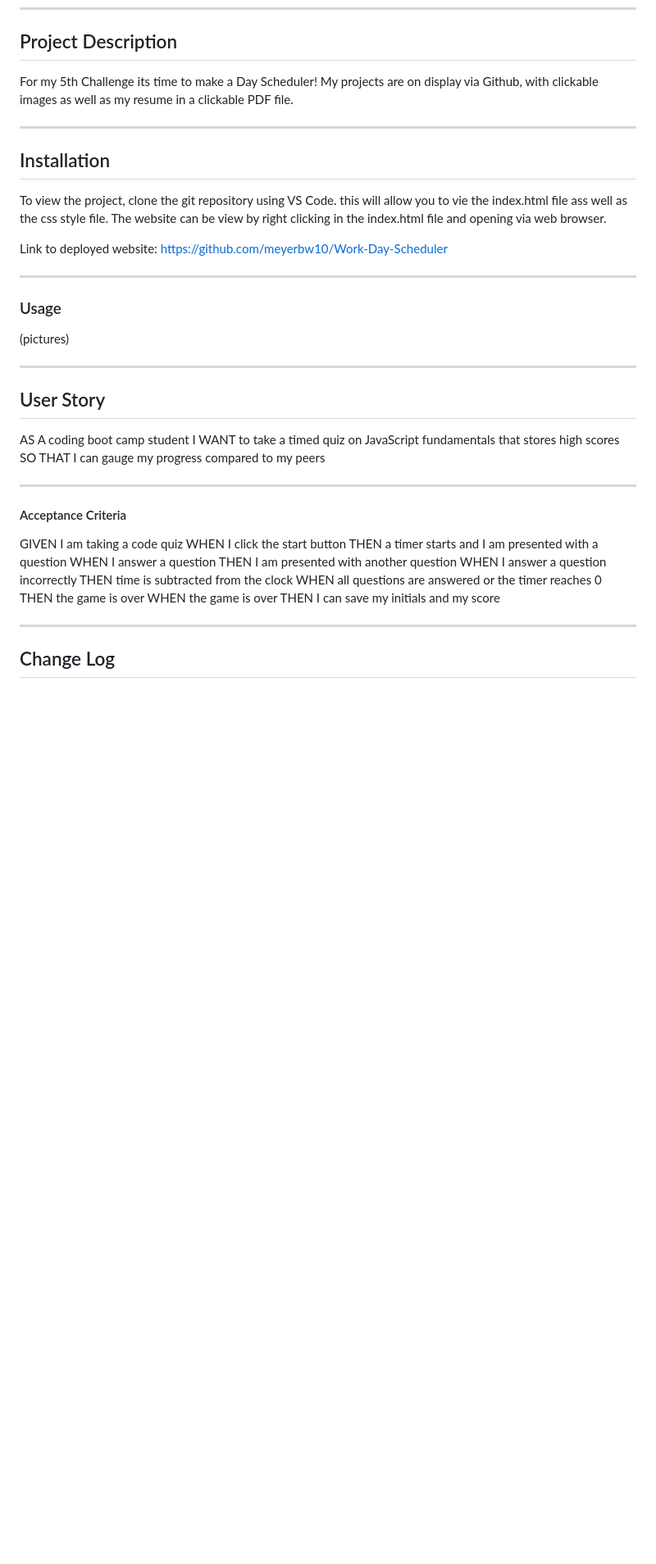
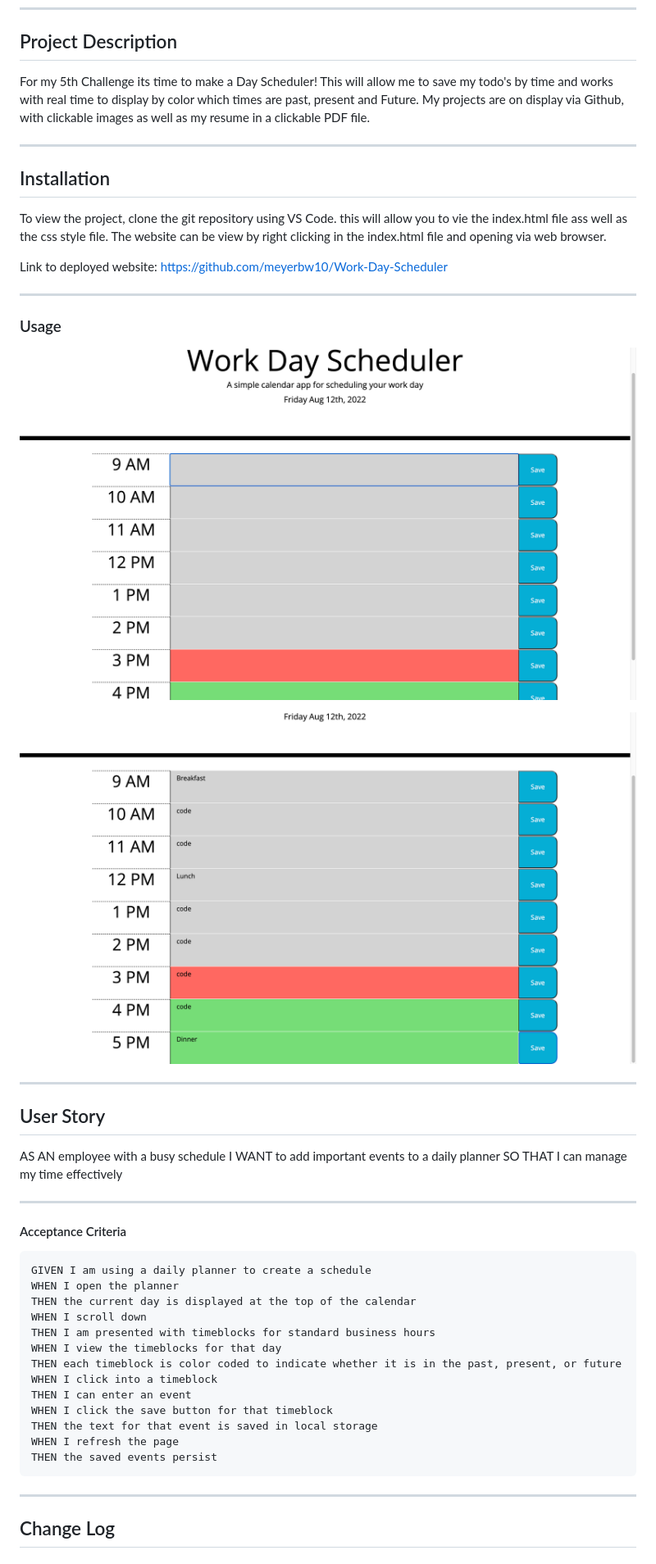
Before and after one commit to meyerbw10/Work-Day-Scheduler, a Markdown page: README.md, the part around the change printed below. Shown: that part at 82% size. Drawn GitHub-style; pictures changed too: assets/images/pic1.png (added), assets/images/pic2.png (added); blank space fills up the shorter version.

Commit message:
Final Touches to HTML, CSS, JS and README

````diff
--- a/README.md
+++ b/README.md
@@ -17,7 +16,7 @@
 
 ## Project Description
 
-For my 5th Challenge its time to make a Day Scheduler! My projects are on display via Github, with clickable images as well as my resume in a clickable PDF file.
+For my 5th Challenge its time to make a Day Scheduler! This will allow me to save my todo's by time and works with real time to display by color which times are past, present and Future. My projects are on display via Github, with clickable images as well as my resume in a clickable PDF file.
 
 ---
 
@@ -31,32 +30,37 @@ Link to deployed website: https://github.com/meyerbw10/Work-Day-Scheduler
 
 ### Usage
 
-(pictures)
+![](./assets/images/pic1.png)
+
+![](./assets/images/pic2.png)
 
 ---
 
 ## User Story
 
-AS A coding boot camp student
-I WANT to take a timed quiz on JavaScript fundamentals that stores high scores
-SO THAT I can gauge my progress compared to my peers
+AS AN employee with a busy schedule
+I WANT to add important events to a daily planner
+SO THAT I can manage my time effectively
 
 ---
 
 #### Acceptance Criteria
 
-GIVEN I am taking a code quiz
-WHEN I click the start button
-THEN a timer starts and I am presented with a question
-WHEN I answer a question
-THEN I am presented with another question
-WHEN I answer a question incorrectly
-THEN time is subtracted from the clock
-WHEN all questions are answered or the timer reaches 0
-THEN the game is over
-WHEN the game is over
-THEN I can save my initials and my score
-
+```md
+GIVEN I am using a daily planner to create a schedule
+WHEN I open the planner
+THEN the current day is displayed at the top of the calendar
+WHEN I scroll down
+THEN I am presented with timeblocks for standard business hours
+WHEN I view the timeblocks for that day
+THEN each timeblock is color coded to indicate whether it is in the past, present, or future
+WHEN I click into a timeblock
+THEN I can enter an event
+WHEN I click the save button for that timeblock
+THEN the text for that event is saved in local storage
+WHEN I refresh the page
+THEN the saved events persist
+```
 ---
 
 
````
Also changed, not shown: other parts of README.md (+6 -1 lines), 3 other files.
